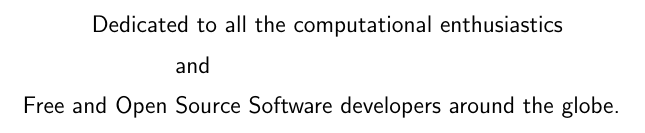
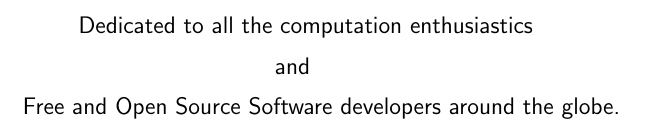
Before and after one commit to NexusWide/StyleGuide, a LaTeX document (rule_sets/project_management_style/latex_version/main.tex): part of page 4 of 6, cut so that both start at the same text. Compiled offline with pdfLaTeX.

Commit message:
fix(docs): fix dedication page format
...

project_management_latex: 38

```diff
--- a/rule_sets/project_management_style/latex_version/main.tex
+++ b/rule_sets/project_management_style/latex_version/main.tex
@@ -121,13 +121,13 @@
     \pagenumbering{Roman}
 
 
+
     \begin{centering}
-        \raggedbottom
-        \vspace{7.5cm}
+        \vspace*{7cm}
 
-        \hspace{1.5cm}
-        Dedicated to all the computational enthusiastics \newline
-        \hspace{3cm}
+        \hspace{1.0cm}
+        Dedicated to all the computation enthusiastics \newline
+        \hspace*{2.5cm}
         and \newline
         \hspace{0.3cm}
         Free and Open Source Software developers around the globe.
```
Also changed, not shown: rule_sets/project_management_style/latex_version/main.tex (1 more changed lines).
